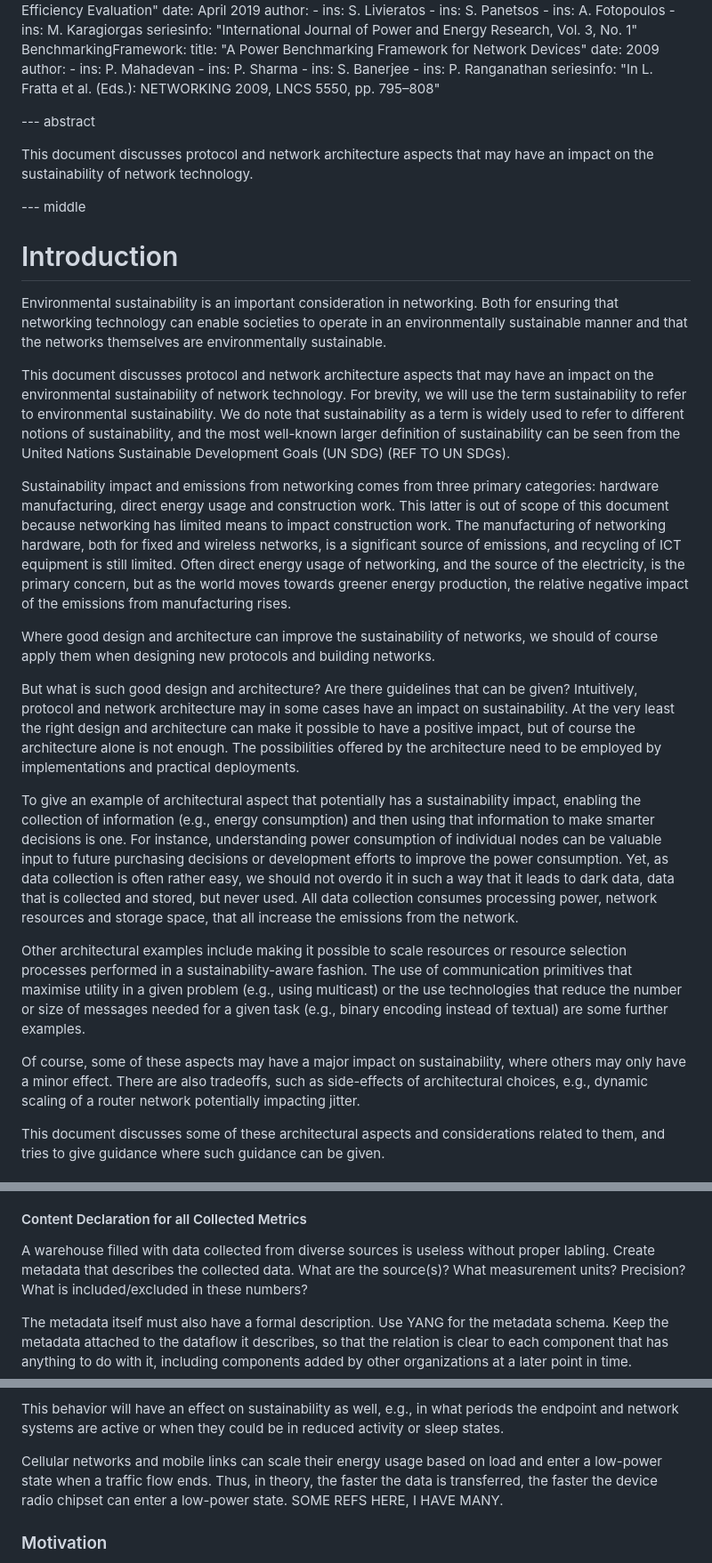
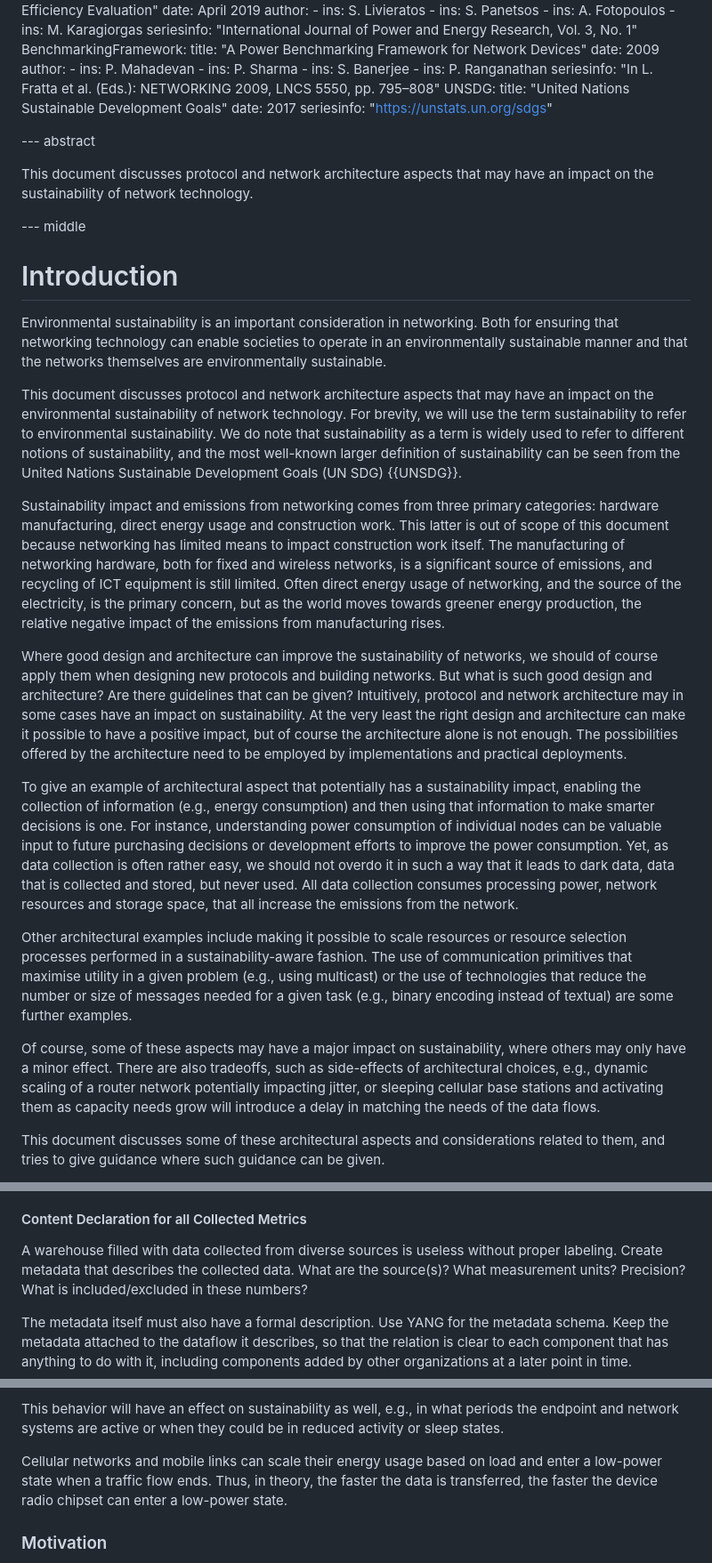
Before and after one commit to jariarkko/draft-eimpact-arch-considerations, a Markdown page: draft-eimpact-arch-considerations.md, 3 parts joined by grey strips. Shown at 89% size. GitHub-like rendering.

```diff
--- a/draft-eimpact-arch-considerations.md
+++ b/draft-eimpact-arch-considerations.md
@@ -196,7 +196,10 @@ informative:
       - ins: S. Banerjee
       - ins: P. Ranganathan
     seriesinfo: "In L. Fratta et al. (Eds.): NETWORKING 2009, LNCS 5550, pp. 795–808"
-
+  UNSDG:
+    title: "United Nations Sustainable Development Goals"
+    date: 2017
+    seriesinfo: "https://unstats.un.org/sdgs"
 
 --- abstract
 
@@ -212,15 +215,13 @@ ensuring that networking technology can enable societies to operate in
 an environmentally sustainable manner and that the networks themselves are environmentally sustainable.
 
 This document discusses protocol and network architecture aspects that
-may have an impact on the environmental sustainability of network technology. For brevity, we will use the term sustainability to refer to environmental sustainability. We do note that sustainability as a term is widely used to refer to different notions of sustainability, and the most well-known larger definition of sustainability can be seen from the United Nations Sustainable Development Goals (UN SDG) (REF TO UN SDGs).
+may have an impact on the environmental sustainability of network technology. For brevity, we will use the term sustainability to refer to environmental sustainability. We do note that sustainability as a term is widely used to refer to different notions of sustainability, and the most well-known larger definition of sustainability can be seen from the United Nations Sustainable Development Goals (UN SDG) {{UNSDG}}.
 
-Sustainability impact and emissions from networking comes from three primary categories: hardware manufacturing, direct energy usage and construction work. This latter is out of scope of this document because networking has limited means to impact construction work. The manufacturing of networking hardware, both for fixed and wireless networks, is a significant source of emissions, and recycling of ICT equipment is still limited. Often direct energy usage of networking, and the source of the electricity, is the primary concern, but as the world moves towards greener energy production, the relative negative impact of the emissions from manufacturing rises.
+Sustainability impact and emissions from networking comes from three primary categories: hardware manufacturing, direct energy usage and construction work. This latter is out of scope of this document because networking has limited means to impact construction work itself. The manufacturing of networking hardware, both for fixed and wireless networks, is a significant source of emissions, and recycling of ICT equipment is still limited. Often direct energy usage of networking, and the source of the electricity, is the primary concern, but as the world moves towards greener energy production, the relative negative impact of the emissions from manufacturing rises.
 
 Where good design and architecture can improve the sustainability of
 networks, we should of course apply them when designing new protocols
-and building networks.
-
-But what is such good design and architecture? Are there guidelines
+and building networks. But what is such good design and architecture? Are there guidelines
 that can be given? Intuitively, protocol and network architecture may
 in some cases have an impact on sustainability. At the very least the
 right design and architecture can make it possible to have a positive
@@ -238,7 +239,7 @@ decisions or development efforts to improve the power consumption. Yet, as data
 Other architectural examples include making it possible to scale
 resources or resource selection processes performed in a
 sustainability-aware fashion. The use of communication primitives that
-maximise utility in a given problem (e.g., using multicast) or the use
+maximise utility in a given problem (e.g., using multicast) or the use of
 technologies that reduce the number or size of messages needed for a
 given task (e.g., binary encoding instead of textual) are some further
 examples.
@@ -246,7 +247,7 @@ examples.
 Of course, some of these aspects may have a major impact on
 sustainability, where others may only have a minor effect.  There are
 also tradeoffs, such as side-effects of architectural choices, e.g.,
-dynamic scaling of a router network potentially impacting jitter.
+dynamic scaling of a router network potentially impacting jitter, or sleeping cellular base stations and activating them as capacity needs grow will introduce a delay in matching the needs of the data flows.
 
 This document discusses some of these architectural aspects and
 considerations related to them, and tries to give guidance where such
@@ -439,7 +438,7 @@ stacks, and occasionally static datasheets.
 #### Content Declaration for all Collected Metrics
 
 A warehouse filled with data collected from diverse sources is useless
-without proper labling.  Create metadata that describes the
+without proper labeling.  Create metadata that describes the
 collected data.  What are the source(s)?  What measurement units?
 Precision?  What is included/excluded in these numbers?
 
@@ -612,7 +616,8 @@ This behavior will have an effect on sustainability as well, e.g., in
 what periods the endpoint and network systems are active or when they
 could be in reduced activity or sleep states.
 
-Cellular networks and mobile links can scale their energy usage based on load and enter a low-power state when a traffic flow ends. Thus, in theory, the faster the data is transferred, the faster the device radio chipset can enter a low-power state. SOME REFS HERE, I HAVE MANY.
+Cellular networks and mobile links can scale their energy usage based on load and enter a low-power state when a traffic flow ends. Thus, in theory, the faster the data is transferred, the faster the device radio chipset can enter a low-power state.
+
 
 ### Motivation
 
```
Also changed, not shown: other parts of draft-eimpact-arch-considerations.md (+33 -25 lines).
